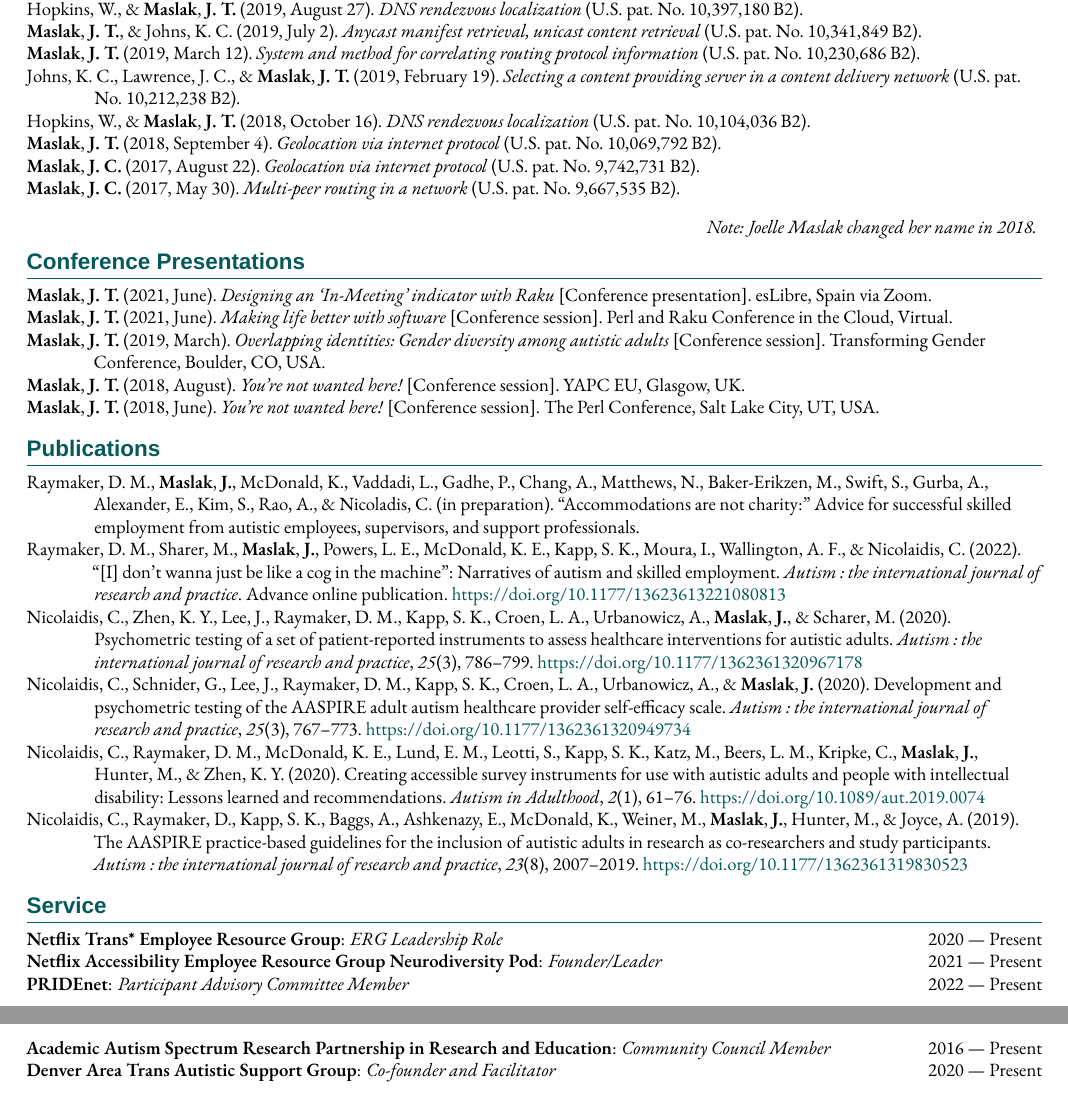
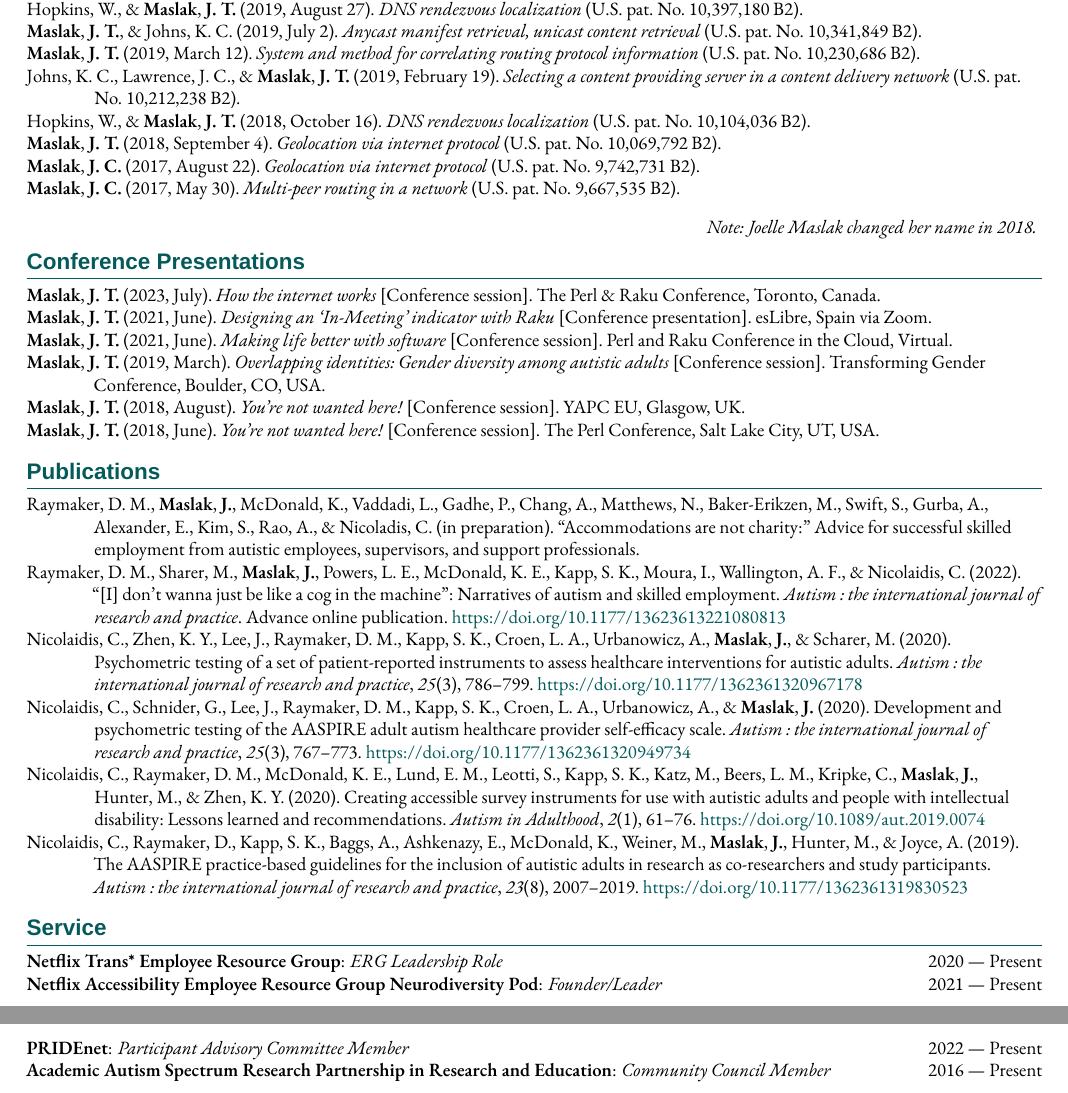
Before and after one commit to jmaslak/resume, a LaTeX CV (resume.tex, which reads references.bib, sections/service.tex): two parts of pages 3 and 4 of 4, joined at a grey line, cut so that both start at the same text. Compiled offline with XeLaTeX; a missing font is replaced by an installed copy or a similar font; a LaTeX package or settings file that is missing is left out.

Commit message:
Add TPRCiT presentation

```diff
--- a/references.bib
+++ b/references.bib
@@ -277,3 +280,10 @@
+ eventtitle = {The {{Perl}} \& {{Raku Conference}}},
+ keywords = {mypresentations},
+ title = {How the Internet Works},
+ titleaddon = {Conference session},
+ venue = {{The Perl \& Raku Conference, Toronto, Canada}}
+}
+
 @unpublished{maslakMakingLifeBetter2021,
  author = {Maslak, Joelle T.},
  date = {2021-06},
--- a/sections/service.tex
+++ b/sections/service.tex
@@ -10,6 +10,3 @@
 \skills{Academic Autism Spectrum Research Partnership in Research and
 	Education}:
 \textit{Community Council Member} \hfill 2016 --- Present
-
-\skills{Denver Area Trans Autistic Support Group}: \textit{Co-founder and Facilitator}
-\hfill 2020 --- Present
```
Also changed, not shown: resume.pdf, references.bib (24 more changed lines).
